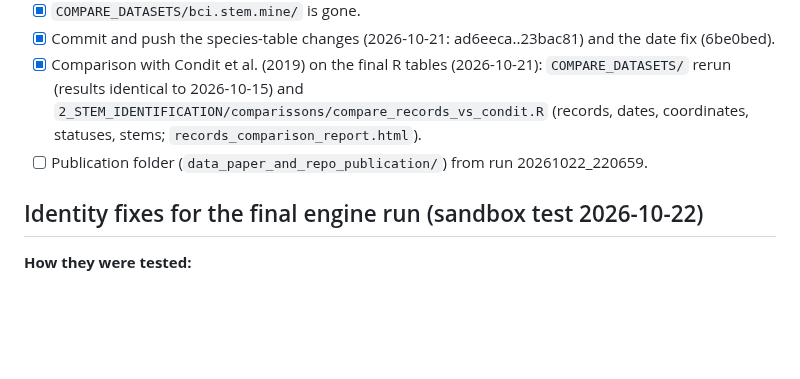
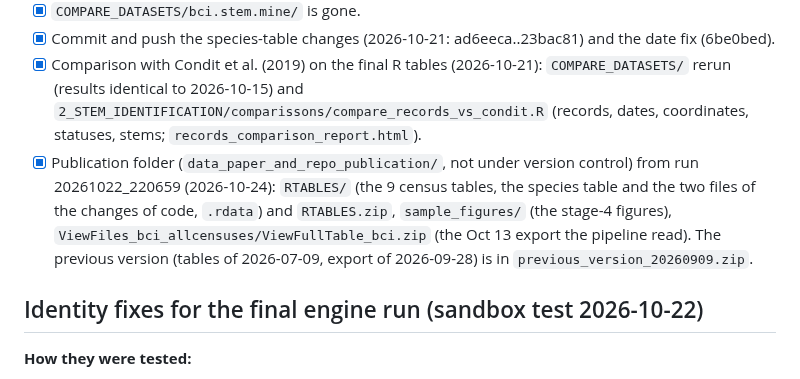
Before and after one commit to jamedina09/BCI50ha_StemReconstruction_Rtables, a Markdown page: BCI_stem_reconstruction/DATA/README.md, the part around the change. GitHub-like rendering; blank space fills up the shorter version.

Commit message:
DATA README: publication folder built from run 20261022_220659

```diff
--- a/BCI_stem_reconstruction/DATA/README.md
+++ b/BCI_stem_reconstruction/DATA/README.md
@@ -56,7 +56,7 @@ Botanists (species table):
 - [x] `COMPARE_DATASETS/bci.stem.mine/` is gone.
 - [x] Commit and push the species-table changes (2026-10-21: ad6eeca..23bac81) and the date fix (6be0bed).
 - [x] Comparison with Condit et al. (2019) on the final R tables (2026-10-21): `COMPARE_DATASETS/` rerun (results identical to 2026-10-15) and `2_STEM_IDENTIFICATION/comparissons/compare_records_vs_condit.R` (records, dates, coordinates, statuses, stems; `records_comparison_report.html`).
-- [ ] Publication folder (`data_paper_and_repo_publication/`) from run 20261022_220659.
+- [x] Publication folder (`data_paper_and_repo_publication/`, not under version control) from run 20261022_220659 (2026-10-24): `RTABLES/` (the 9 census tables, the species table and the two files of the changes of code, `.rdata`) and `RTABLES.zip`, `sample_figures/` (the stage-4 figures), `ViewFiles_bci_allcensuses/ViewFullTable_bci.zip` (the Oct 13 export the pipeline read). The previous version (tables of 2026-07-09, export of 2026-09-28) is in `previous_version_20260909.zip`.
 
 ## Identity fixes for the final engine run (sandbox test 2026-10-22)
 
```
